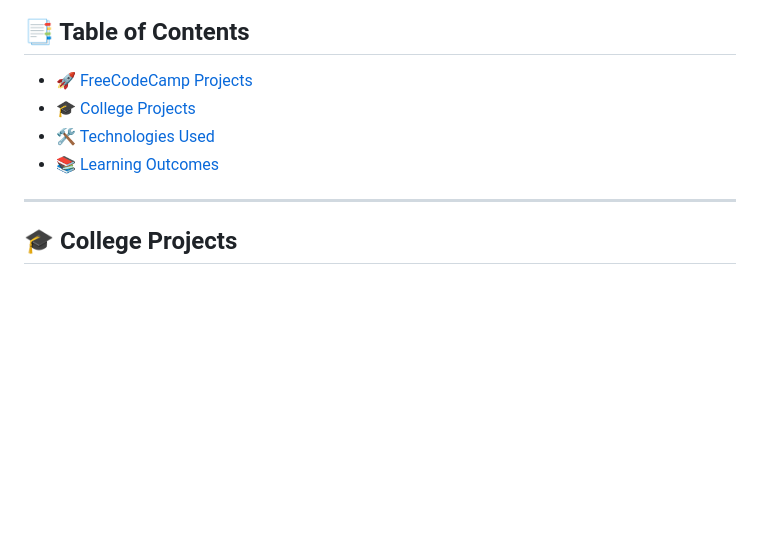
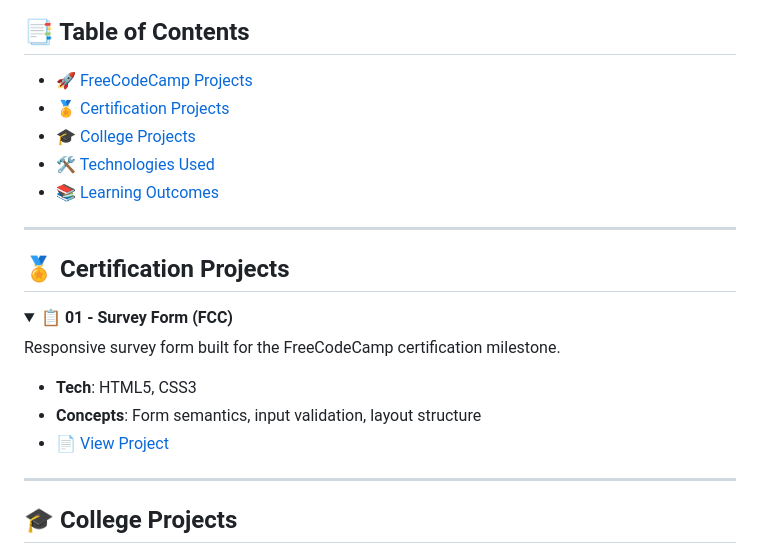
Before and after one commit to VedisVigourous/HTML_CSS_Projects, a Markdown page: README.md, the part around the change. Rendered like a GitHub page; blank space fills up the shorter version.

```diff
--- a/README.md
+++ b/README.md
@@ -17,9 +17,24 @@
 ## 📑 Table of Contents
 
 - [🚀 FreeCodeCamp Projects](#-freecodecamp-projects)
+- [🏅 Certification Projects](#-certification-projects)
 - [🎓 College Projects](#-college-projects)
 - [🛠️ Technologies Used](#️-technologies-used)
 - [📚 Learning Outcomes](#-learning-outcomes)
+
+---
+
+## 🏅 Certification Projects
+
+<details open>
+<summary><b>📋 01 - Survey Form (FCC)</b></summary>
+
+Responsive survey form built for the FreeCodeCamp certification milestone.
+- **Tech**: HTML5, CSS3
+- **Concepts**: Form semantics, input validation, layout structure
+- 📄 [View Project](./Certifications-Project/01_SurveyForm)
+
+</details>
 
 ---
 
```
